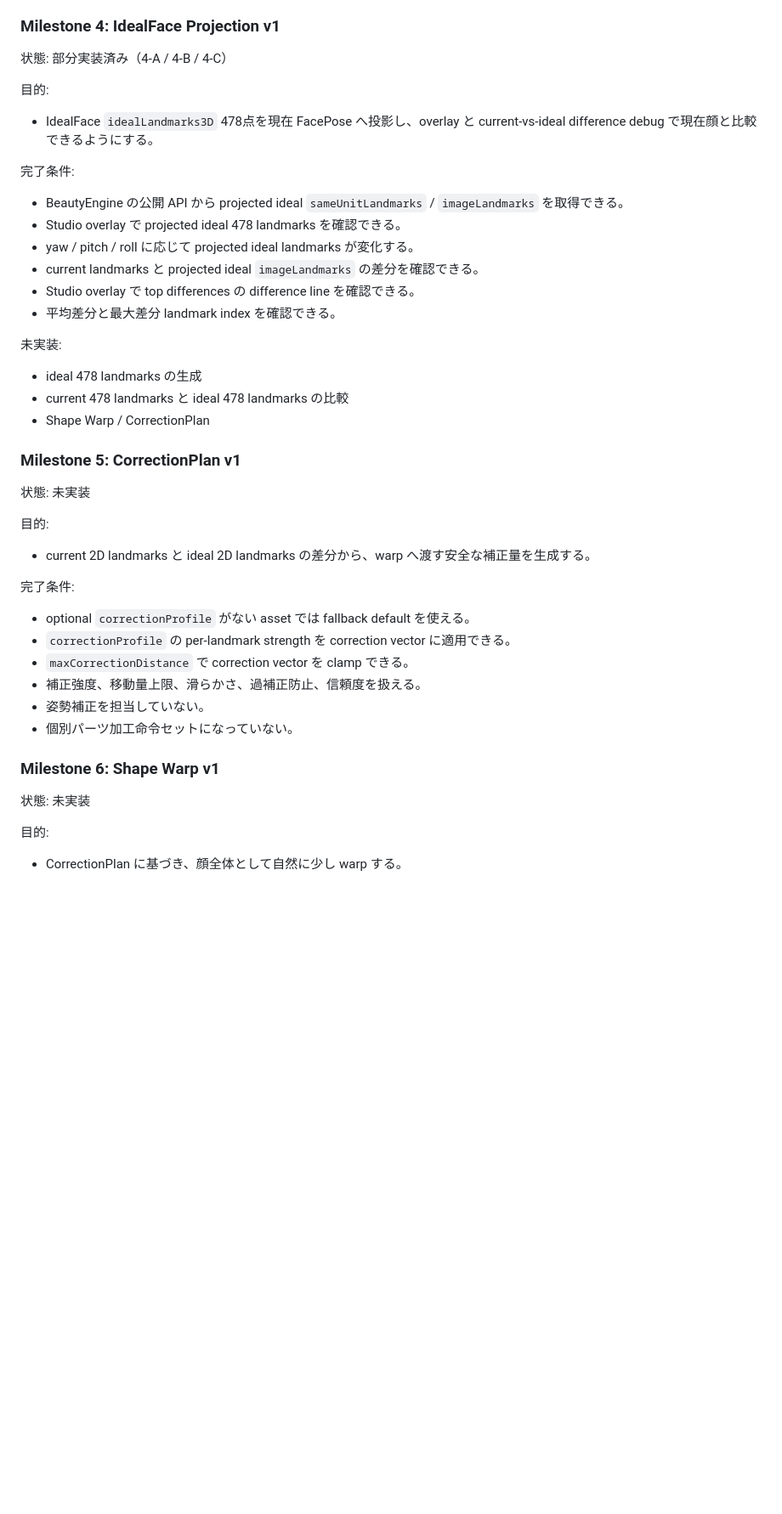
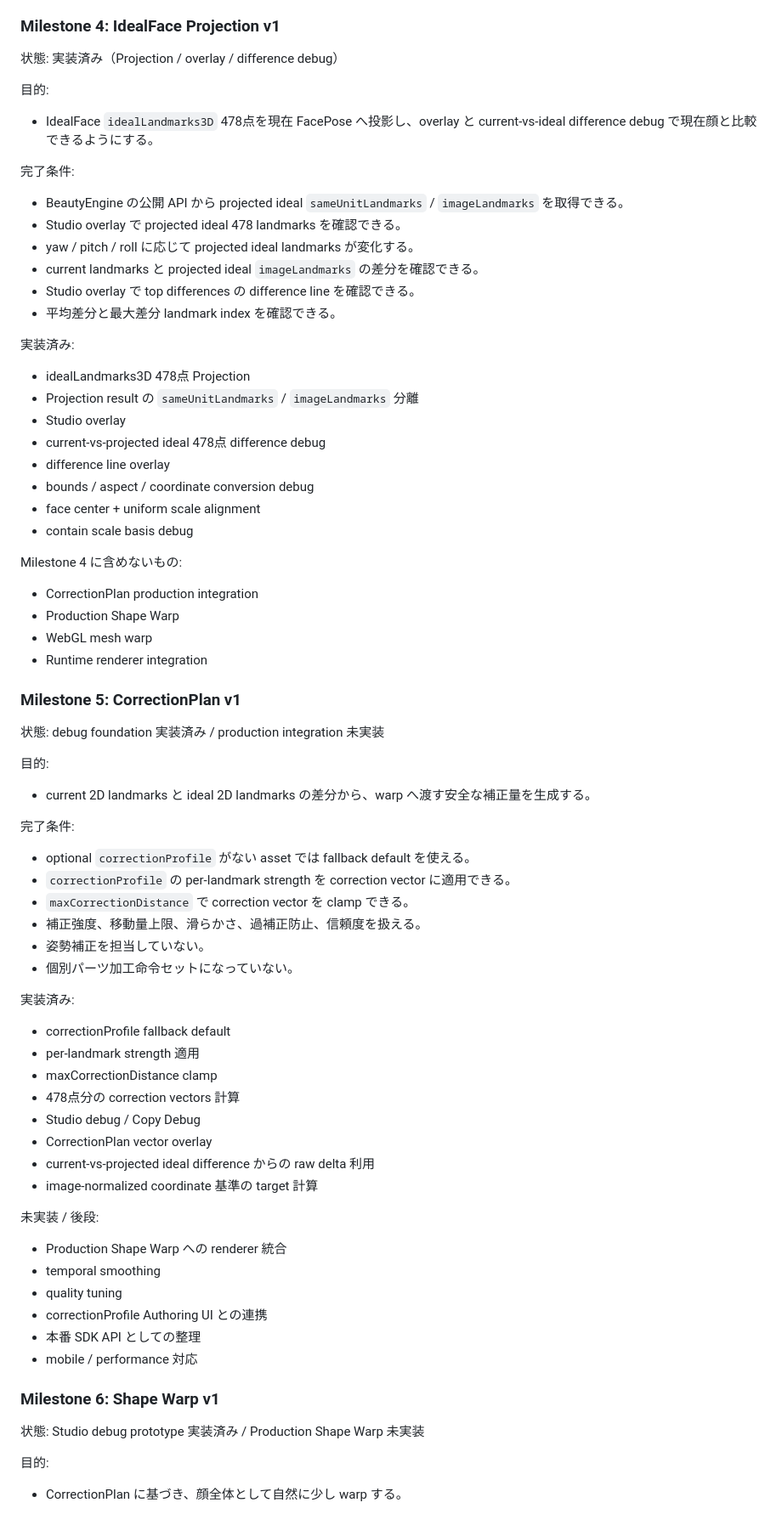
Before and after one commit to officeutq/bae-ar, a Markdown page: docs/bae_ar_beauty_engine_spec_and_roadmap_2026_05.md, the part around one of its changes. Shown at 85% size. Drawn GitHub-style; blank space fills up the shorter version.

```diff
--- a/docs/bae_ar_beauty_engine_spec_and_roadmap_2026_05.md
+++ b/docs/bae_ar_beauty_engine_spec_and_roadmap_2026_05.md
@@ -689,7 +706,7 @@ Studio は Engine の private field、内部状態、内部実装へ直接アク
 
 ### Milestone 4: IdealFace Projection v1
 
-状態: 部分実装済み（4-A / 4-B / 4-C）
+状態: 実装済み（Projection / overlay / difference debug）
 
 目的:
 
@@ -704,15 +721,27 @@ Studio は Engine の private field、内部状態、内部実装へ直接アク
 - Studio overlay で top differences の difference line を確認できる。
 - 平均差分と最大差分 landmark index を確認できる。
 
-未実装:
+実装済み:
 
-- ideal 478 landmarks の生成
-- current 478 landmarks と ideal 478 landmarks の比較
-- Shape Warp / CorrectionPlan
+- idealLandmarks3D 478点 Projection
+- Projection result の `sameUnitLandmarks` / `imageLandmarks` 分離
+- Studio overlay
+- current-vs-projected ideal 478点 difference debug
+- difference line overlay
+- bounds / aspect / coordinate conversion debug
+- face center + uniform scale alignment
+- contain scale basis debug
+
+Milestone 4 に含めないもの:
+
+- CorrectionPlan production integration
+- Production Shape Warp
+- WebGL mesh warp
+- Runtime renderer integration
 
 ### Milestone 5: CorrectionPlan v1
 
-状態: 未実装
+状態: debug foundation 実装済み / production integration 未実装
 
 目的:
 
@@ -727,9 +756,29 @@ Studio は Engine の private field、内部状態、内部実装へ直接アク
 - 姿勢補正を担当していない。
 - 個別パーツ加工命令セットになっていない。
 
+実装済み:
+
+- correctionProfile fallback default
+- per-landmark strength 適用
+- maxCorrectionDistance clamp
+- 478点分の correction vectors 計算
+- Studio debug / Copy Debug
+- CorrectionPlan vector overlay
+- current-vs-projected ideal difference からの raw delta 利用
+- image-normalized coordinate 基準の target 計算
+
+未実装 / 後段:
+
+- Production Shape Warp への renderer 統合
+- temporal smoothing
+- quality tuning
+- correctionProfile Authoring UI との連携
+- 本番 SDK API としての整理
+- mobile / performance 対応
+
 ### Milestone 6: Shape Warp v1
 
-状態: 未実装
+状態: Studio debug prototype 実装済み / Production Shape Warp 未実装
 
 目的:
 
```
Also changed, not shown: other parts of docs/bae_ar_beauty_engine_spec_and_roadmap_2026_05.md (+47 -6 lines), docs/architecture.md (+1 -1 lines).
